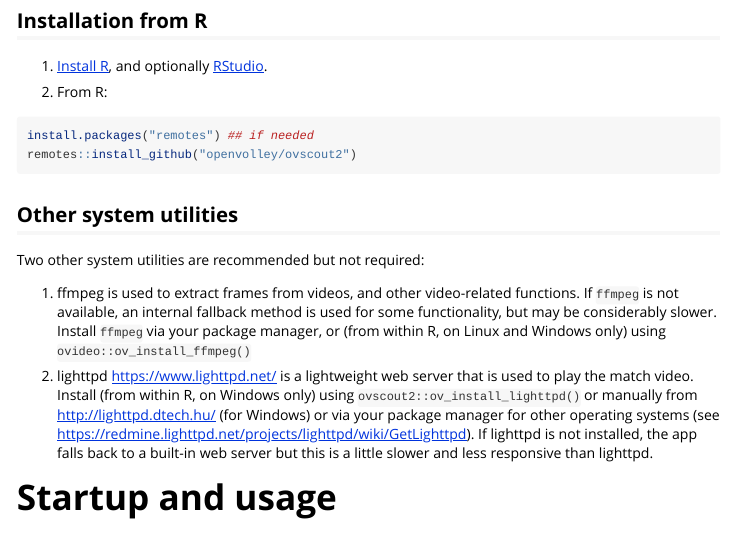
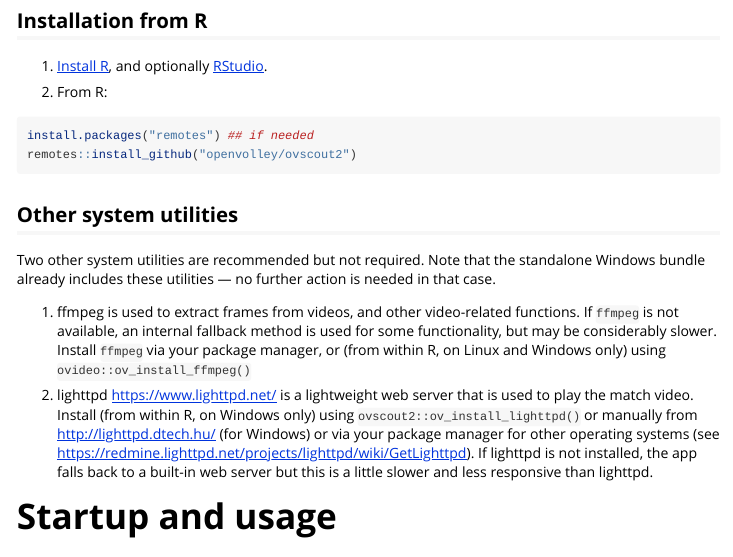
Before and after one commit to openvolley/ovscout2, an R Markdown document (vignettes/ovscout2-user-manual.Rmd): the page in a window 1100 px wide, from 990 px down. Rendered offline with R 4.5, knitr and Pandoc, with nearby package versions.

Commit message:
vignette

```diff
--- a/vignettes/ovscout2-user-manual.Rmd
+++ b/vignettes/ovscout2-user-manual.Rmd
@@ -61,7 +61,7 @@
 
 ## Other system utilities
 
-Two other system utilities are recommended but not required:
+Two other system utilities are recommended but not required. Note that the standalone Windows bundle already includes these utilities &mdash; no further action is needed in that case.
 
 1. ffmpeg is used to extract frames from videos, and other video-related functions. If `ffmpeg` is not available, an internal fallback method is used for some functionality, but may be considerably slower. Install `ffmpeg` via your package manager, or (from within R, on Linux and Windows only) using `ovideo::ov_install_ffmpeg()`
 
```
